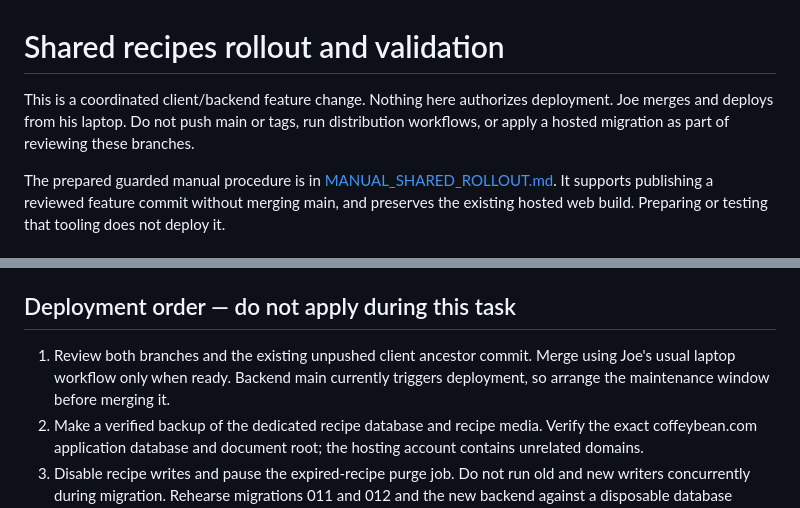
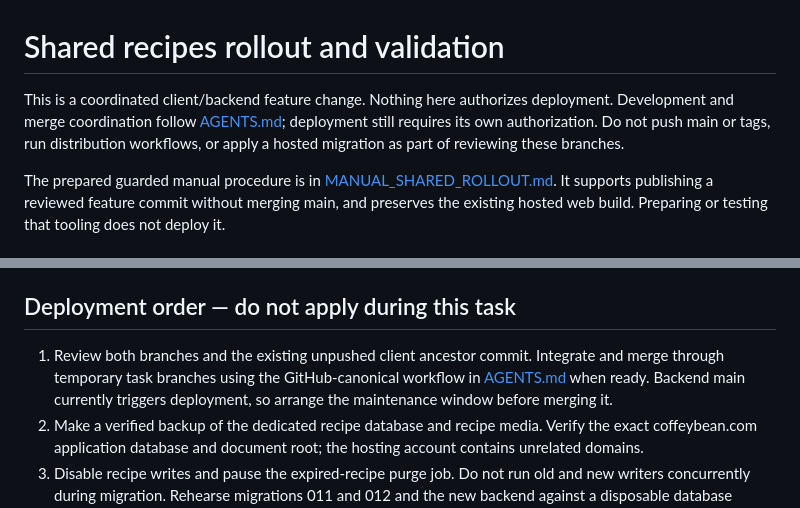
Before and after one commit to agawlbb/coffey-table-recipes-server, a Markdown page: docs/SHARED_RECIPES_ROLLOUT.md, 2 parts joined by grey strips. Drawn GitHub-style.

```diff
--- a/docs/SHARED_RECIPES_ROLLOUT.md
+++ b/docs/SHARED_RECIPES_ROLLOUT.md
@@ -1,6 +1,6 @@
 # Shared recipes rollout and validation
 
-This is a coordinated client/backend feature change. Nothing here authorizes deployment. Joe merges and deploys from his laptop. Do not push main or tags, run distribution workflows, or apply a hosted migration as part of reviewing these branches.
+This is a coordinated client/backend feature change. Nothing here authorizes deployment. Development and merge coordination follow [AGENTS.md](../AGENTS.md); deployment still requires its own authorization. Do not push main or tags, run distribution workflows, or apply a hosted migration as part of reviewing these branches.
 
 The prepared guarded manual procedure is in [MANUAL_SHARED_ROLLOUT.md](MANUAL_SHARED_ROLLOUT.md). It supports publishing a reviewed feature commit without merging main, and preserves the existing hosted web build. Preparing or testing that tooling does not deploy it.
 
@@ -16,7 +16,7 @@ GET `/households/{id}/recipes` and `/households/{id}/recipes/{recipe}` and GET `
 
 ## Deployment order — do not apply during this task
 
-1. Review both branches and the existing unpushed client ancestor commit. Merge using Joe's usual laptop workflow only when ready. Backend main currently triggers deployment, so arrange the maintenance window before merging it.
+1. Review both branches and the existing unpushed client ancestor commit. Integrate and merge through temporary task branches using the GitHub-canonical workflow in [AGENTS.md](../AGENTS.md) when ready. Backend main currently triggers deployment, so arrange the maintenance window before merging it.
 2. Make a verified backup of the dedicated recipe database and recipe media. Verify the exact coffeybean.com application database and document root; the hosting account contains unrelated domains.
 3. Disable recipe writes and pause the expired-recipe purge job. Do not run old and new writers concurrently during migration. Rehearse migrations 011 and 012 and the new backend against a disposable database matching the hosted MySQL version first. A synthetic MariaDB 10.4.32 rehearsal has passed locally; it is not certification of a different hosted MySQL version.
 4. Apply 011 followed by 012 using the existing checksum-aware migration runner through the usual deployment process, then deploy the matching backend before reopening writes. MySQL DDL implicitly commits: a failed migration may be partially applied. Inspect the schema and migration ledger before resuming; do not blindly rerun `ALTER TABLE` statements or drop data to make them pass.
```
Also changed, not shown: AGENTS.md (+16 -10 lines).
